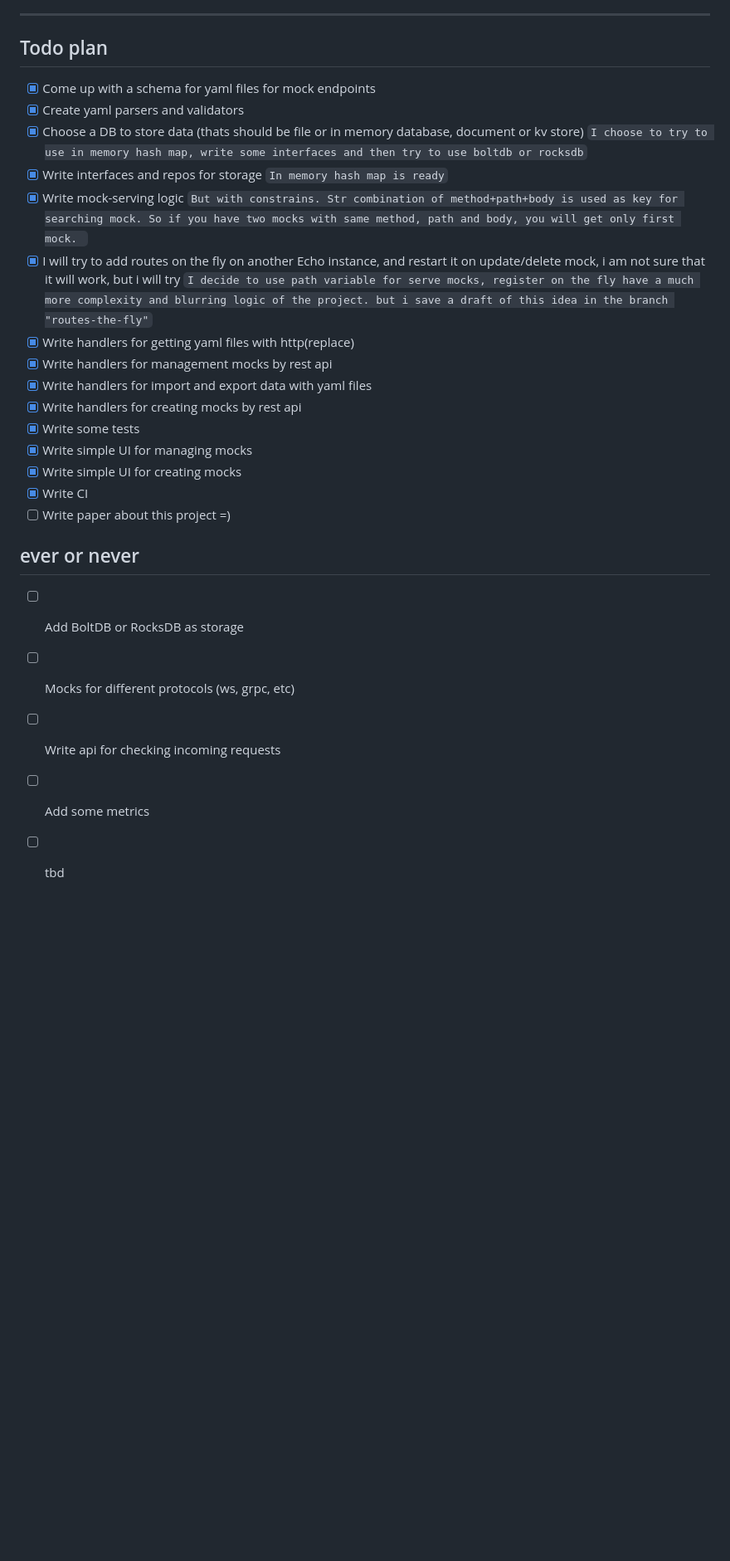
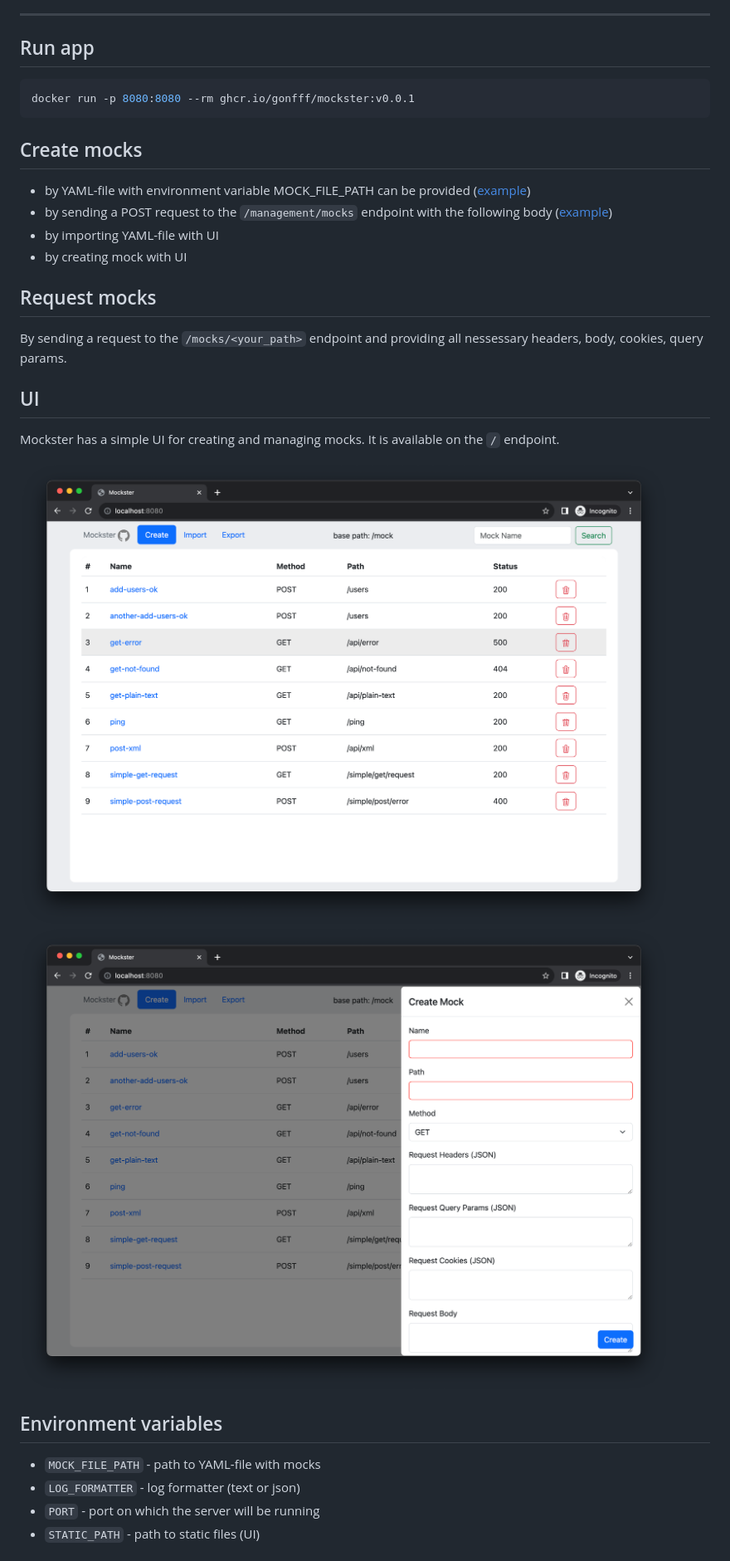
Before and after one commit to gonfff/mockster, a Markdown page: README.md, the part around the change printed below. Shown: that part at 83% size. Rendered like a GitHub page; pictures changed too: examples/ui1.png (added), examples/ui2.png (added); blank space fills up the shorter version.

````diff
--- a/README.md
+++ b/README.md
@@ -2,24 +4,30 @@
 
 ---
-## Todo plan
-- [X] Come up with a schema for yaml files for mock endpoints
-- [X] Create yaml parsers and validators
-- [X] Choose a DB to store data (thats should be file or in memory database, document or kv store) `I choose to try to use in memory hash map, write some interfaces and then try to use boltdb or rocksdb`
-- [X] Write interfaces and repos for storage `In memory hash map is ready`
-- [X] Write mock-serving logic `But with constrains. Str combination of method+path+body is used as key for searching mock. So if you have two mocks with same method, path and body, you will get only first mock. `
-- [X] I will try to add routes on the fly on another Echo instance, and restart it on update/delete mock, i am not sure that it will work, but i will try `I decide to use path variable for serve mocks, register on the fly have a much more complexity and blurring logic of the project. but i save a draft of this idea in the branch "routes-the-fly"`
-- [X] Write handlers for getting yaml files with http(replace)
-- [X] Write handlers for management mocks by rest api
-- [X] Write handlers for import and export data with yaml files
-- [X] Write handlers for creating mocks by rest api
-- [X] Write some tests
-- [X] Write simple UI for managing mocks
-- [X] Write simple UI for creating mocks
-- [X] Write CI
-- [ ] Write paper about this project =)
-## ever or never
-- [ ] Add BoltDB or RocksDB as storage
-- [ ] Mocks for different protocols (ws, grpc, etc)
-- [ ] Write api for checking incoming requests
-- [ ] Add some metrics
-- [ ] tbd
+## Run app
+
+```bash
+docker run -p 8080:8080 --rm ghcr.io/gonfff/mockster:v0.0.1
+```
+
+## Create mocks
+* by YAML-file with environment variable MOCK_FILE_PATH can be provided ([example](examples/mocks.yaml))
+* by sending a POST request to the `/management/mocks` endpoint with the following body ([example](examples/curl.txt))
+* by importing YAML-file with UI
+* by creating mock with UI
+
+## Request mocks
+
+By sending a request to the `/mocks/<your_path>` endpoint and providing all nessessary headers, body, cookies, query params.
+
+## UI
+Mockster has a simple UI for creating and managing mocks. It is available on the `/` endpoint.
+
+![UI](examples/ui1.png)
+![UI2](examples/ui2.png)
+
+## Environment variables
+- `MOCK_FILE_PATH` - path to YAML-file with mocks
+- `LOG_FORMATTER` - log formatter (text or json)
+- `PORT` - port on which the server will be running
+- `STATIC_PATH` - path to static files (UI)
+
````
Also changed, not shown: other parts of README.md (+7 -1 lines), 3 other files.
